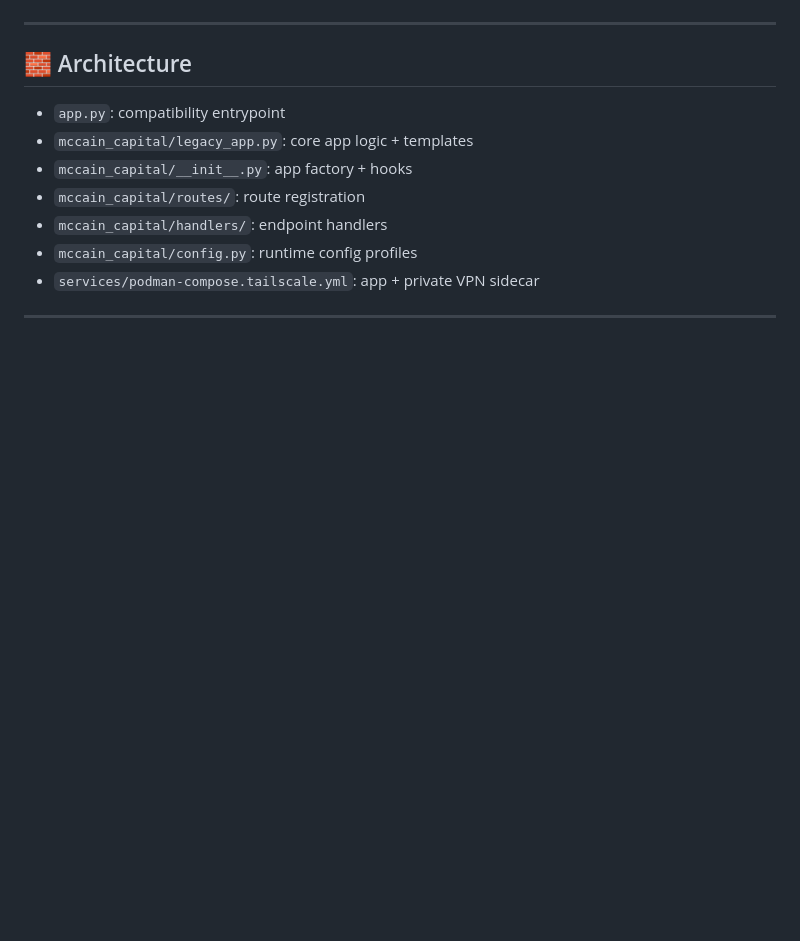
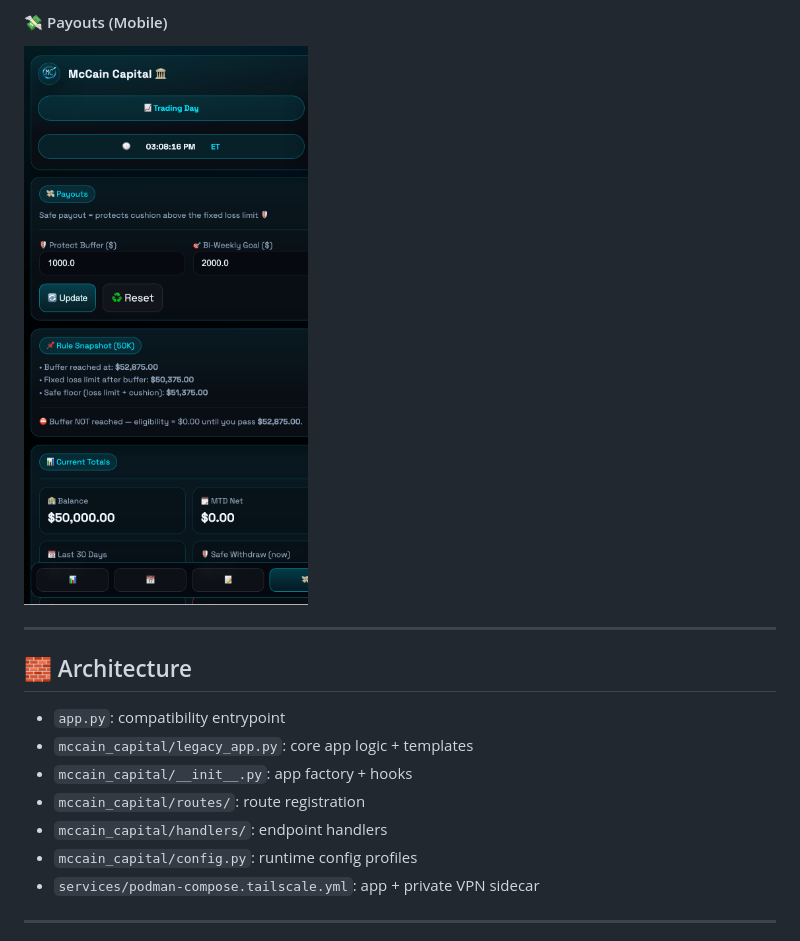
Before and after one commit to fitzcapital/mccain-capital-repo, a Markdown page: README.md, the part around one of its changes. GitHub-like rendering; pictures changed too: docs/images/mobile-payout.png (added); blank space fills up the shorter version.

Commit message:
Add mobile screenshots to README showcase

```diff
--- a/README.md
+++ b/README.md
@@ -42,3 +57,5 @@
+#### 💸 Payouts (Mobile)
+![Payouts Mobile](docs/images/mobile-payout.png)
 
 ---
 
```
Also changed, not shown: other parts of README.md (+15 -0 lines), docs/images/mobile-calculator.png (added), docs/images/mobile-dashboard.png (added), docs/images/mobile-journal.png (added), docs/images/mobile-trades.png (added).
